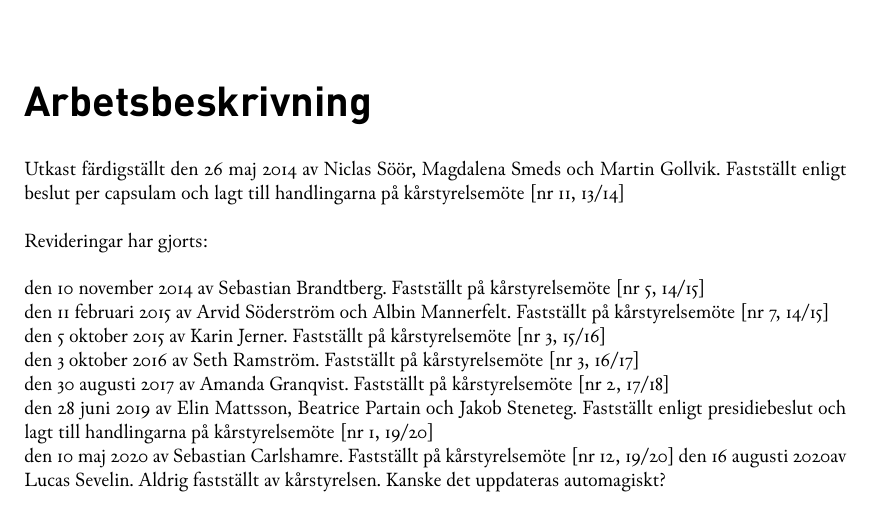
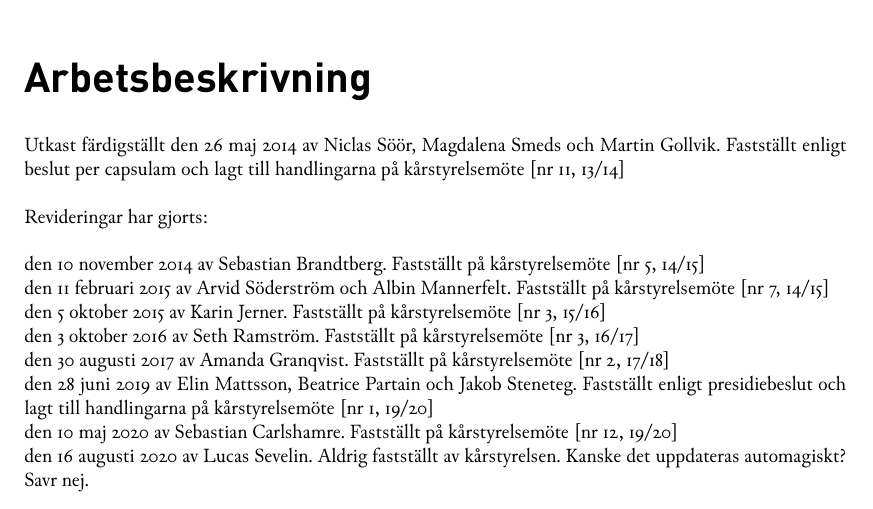
Before and after one commit to lucassevelin/Arbetsbeskrivningar-p-steroider, a LaTeX document (main.tex): part of page 1 of 18, cut so that both start at the same text. Compiled offline with XeLaTeX.

Commit message:
Fixed space

```diff
--- a/main.tex
+++ b/main.tex
@@ -29,8 +29,8 @@ Revideringar har gjorts:\\ \\
   Steneteg. Fastställt enligt presidiebeslut och lagt till handlingarna
   på kårstyrelsemöte {[}nr 1, 19/20{]} \\
   den 10 maj 2020 av Sebastian Carlshamre. Fastställt på kårstyrelsemöte
-  {[}nr 12, 19/20{]}
-  den \today av Lucas Sevelin. Aldrig fastställt av kårstyrelsen. Kanske det uppdateras automagiskt?
+  {[}nr 12, 19/20{]} \\
+  den \today \ av Lucas Sevelin. Aldrig fastställt av kårstyrelsen. Kanske det uppdateras automagiskt? Savr nej.
 
 %
 % Innehållsförteckningen
```
